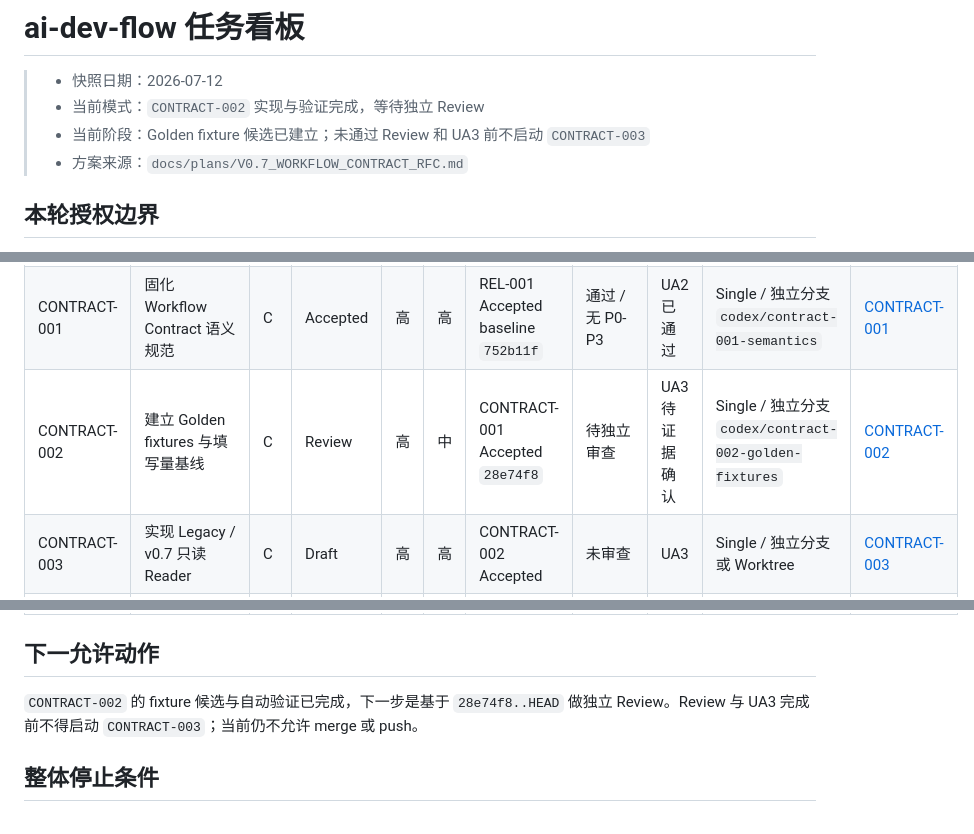
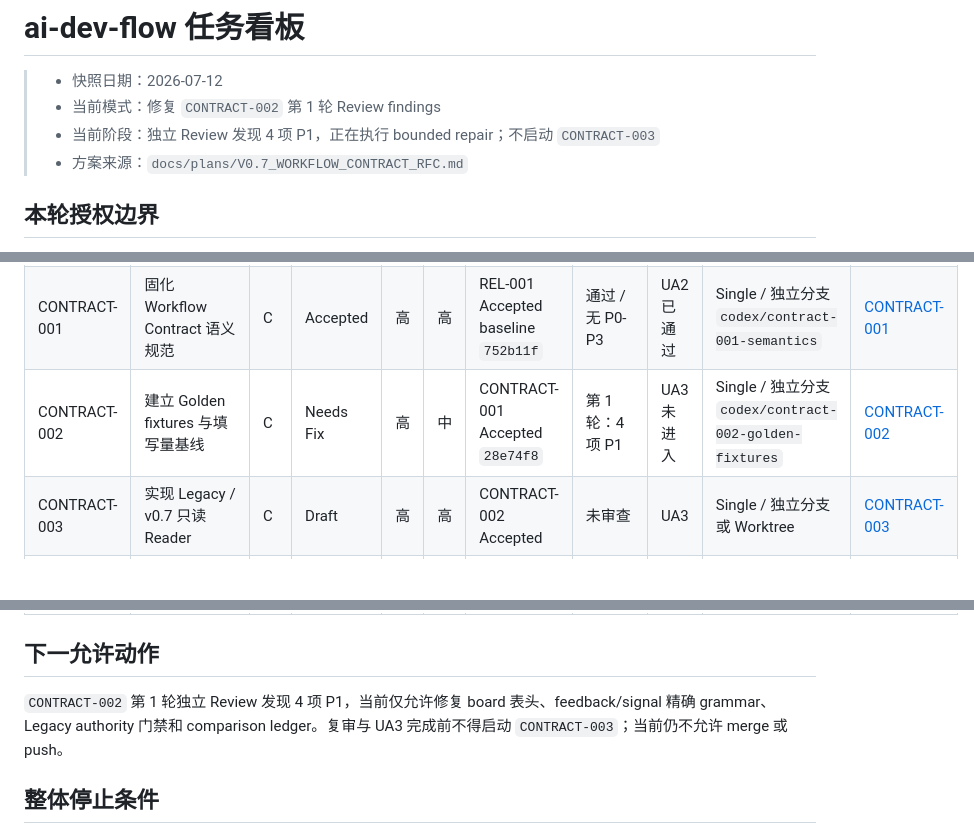
Before and after one commit to a-littlecat/ai-dev-flow, a Markdown page: docs/TASK_BOARD.md, 3 parts joined by grey strips. GitHub-like rendering; blank space fills up the shorter version.

```diff
--- a/docs/TASK_BOARD.md
+++ b/docs/TASK_BOARD.md
@@ -1,8 +1,8 @@
 # ai-dev-flow 任务看板
 
 > - 快照日期：2026-07-12
-> - 当前模式：`CONTRACT-002` 实现与验证完成，等待独立 Review
-> - 当前阶段：Golden fixture 候选已建立；未通过 Review 和 UA3 前不启动 `CONTRACT-003`
+> - 当前模式：修复 `CONTRACT-002` 第 1 轮 Review findings
+> - 当前阶段：独立 Review 发现 4 项 P1，正在执行 bounded repair；不启动 `CONTRACT-003`
 > - 方案来源：`docs/plans/V0.7_WORKFLOW_CONTRACT_RFC.md`
 
 ## 本轮授权边界
@@ -61,7 +61,7 @@ REL-001
 |---|---|---|---|---|---|---|---|---|---|---|
 | REL-001 | 收口 v0.6 发布身份 | B | Accepted | 高 | 高 | 无 | 通过 / 无 P0-P3 | UA7 已通过 | Single / 独立分支 | [REL-001](tasks/REL-001-close-v06-release-identity.md) |
 | CONTRACT-001 | 固化 Workflow Contract 语义规范 | C | Accepted | 高 | 高 | REL-001 Accepted baseline `752b11f` | 通过 / 无 P0-P3 | UA2 已通过 | Single / 独立分支 `codex/contract-001-semantics` | [CONTRACT-001](tasks/CONTRACT-001-workflow-contract-semantics.md) |
-| CONTRACT-002 | 建立 Golden fixtures 与填写量基线 | C | Review | 高 | 中 | CONTRACT-001 Accepted `28e74f8` | 待独立审查 | UA3 待证据确认 | Single / 独立分支 `codex/contract-002-golden-fixtures` | [CONTRACT-002](tasks/CONTRACT-002-golden-fixtures.md) |
+| CONTRACT-002 | 建立 Golden fixtures 与填写量基线 | C | Needs Fix | 高 | 中 | CONTRACT-001 Accepted `28e74f8` | 第 1 轮：4 项 P1 | UA3 未进入 | Single / 独立分支 `codex/contract-002-golden-fixtures` | [CONTRACT-002](tasks/CONTRACT-002-golden-fixtures.md) |
 | CONTRACT-003 | 实现 Legacy / v0.7 只读 Reader | C | Draft | 高 | 高 | CONTRACT-002 Accepted | 未审查 | UA3 | Single / 独立分支或 Worktree | [CONTRACT-003](tasks/CONTRACT-003-readonly-contract-readers.md) |
 | CONTRACT-004 | 实现只读 workflow_lint | C | Draft | 高 | 高 | CONTRACT-003 Accepted | 未审查 | UA4 | Single / 独立分支或 Worktree | [CONTRACT-004](tasks/CONTRACT-004-workflow-lint-cli.md) |
 | CONTRACT-005 | 启用 Compact Template 与最小 Writer 路由 | D | Draft | 中 | 高 | CONTRACT-004 Accepted | 未审查 | UA6 | Single / 必须 Worktree | [CONTRACT-005](tasks/CONTRACT-005-compact-template-writer-routing.md) |
@@ -69,7 +69,7 @@ REL-001
 
 ## 下一允许动作
 
-`CONTRACT-002` 的 fixture 候选与自动验证已完成，下一步是基于 `28e74f8..HEAD` 做独立 Review。Review 与 UA3 完成前不得启动 `CONTRACT-003`；当前仍不允许 merge 或 push。
+`CONTRACT-002` 第 1 轮独立 Review 发现 4 项 P1，当前仅允许修复 board 表头、feedback/signal 精确 grammar、Legacy authority 门禁和 comparison ledger。复审与 UA3 完成前不得启动 `CONTRACT-003`；当前仍不允许 merge 或 push。
 
 ## 整体停止条件
 
```
Also changed, not shown: docs/tasks/CONTRACT-002-golden-fixtures.md (+15 -11 lines).
